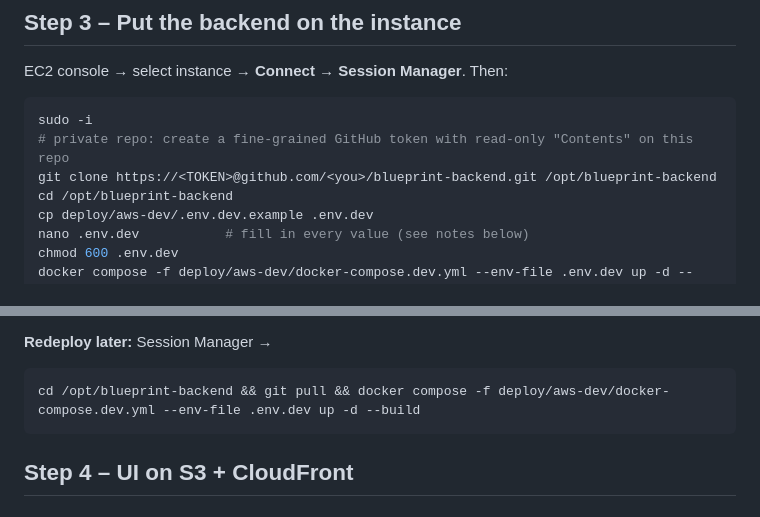
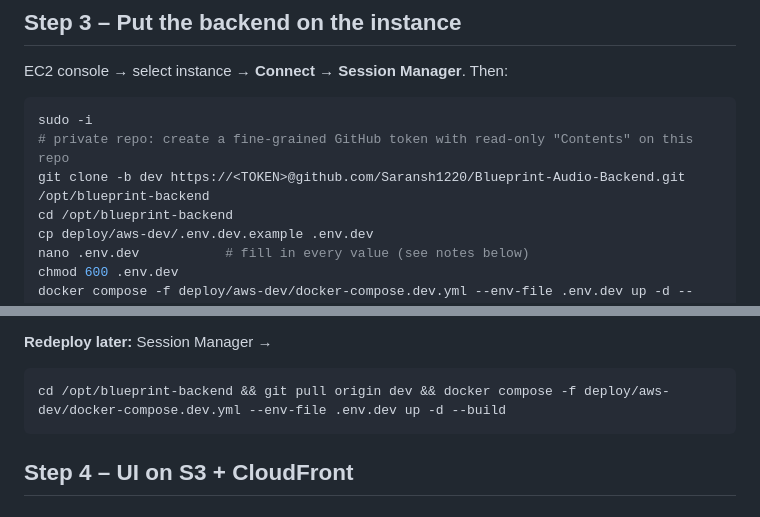
Before and after one commit to Saransh1220/Blueprint-Audio-Backend, a Markdown page: deploy/aws-dev/README.md, 2 parts joined by grey strips. GitHub-like rendering.

Commit message:
Deploy guide: use dev branch
Co-Authored-By: Claude Sonnet 5.5 <noreply@anthropic.com>

````diff
--- a/deploy/aws-dev/README.md
+++ b/deploy/aws-dev/README.md
@@ -71,7 +71,7 @@ EC2 console → select instance → **Connect → Session Manager**. Then:
 ```bash
 sudo -i
 # private repo: create a fine-grained GitHub token with read-only "Contents" on this repo
-git clone https://<TOKEN>@github.com/<you>/blueprint-backend.git /opt/blueprint-backend
+git clone -b dev https://<TOKEN>@github.com/Saransh1220/Blueprint-Audio-Backend.git /opt/blueprint-backend
 cd /opt/blueprint-backend
 cp deploy/aws-dev/.env.dev.example .env.dev
 nano .env.dev           # fill in every value (see notes below)
@@ -93,7 +93,7 @@ Open `https://api-dev.waveyard.studio/health` from your browser to confirm the t
 
 **Redeploy later:** Session Manager →
 ```bash
-cd /opt/blueprint-backend && git pull && docker compose -f deploy/aws-dev/docker-compose.dev.yml --env-file .env.dev up -d --build
+cd /opt/blueprint-backend && git pull origin dev && docker compose -f deploy/aws-dev/docker-compose.dev.yml --env-file .env.dev up -d --build
 ```
 
 ## Step 4 – UI on S3 + CloudFront
````
